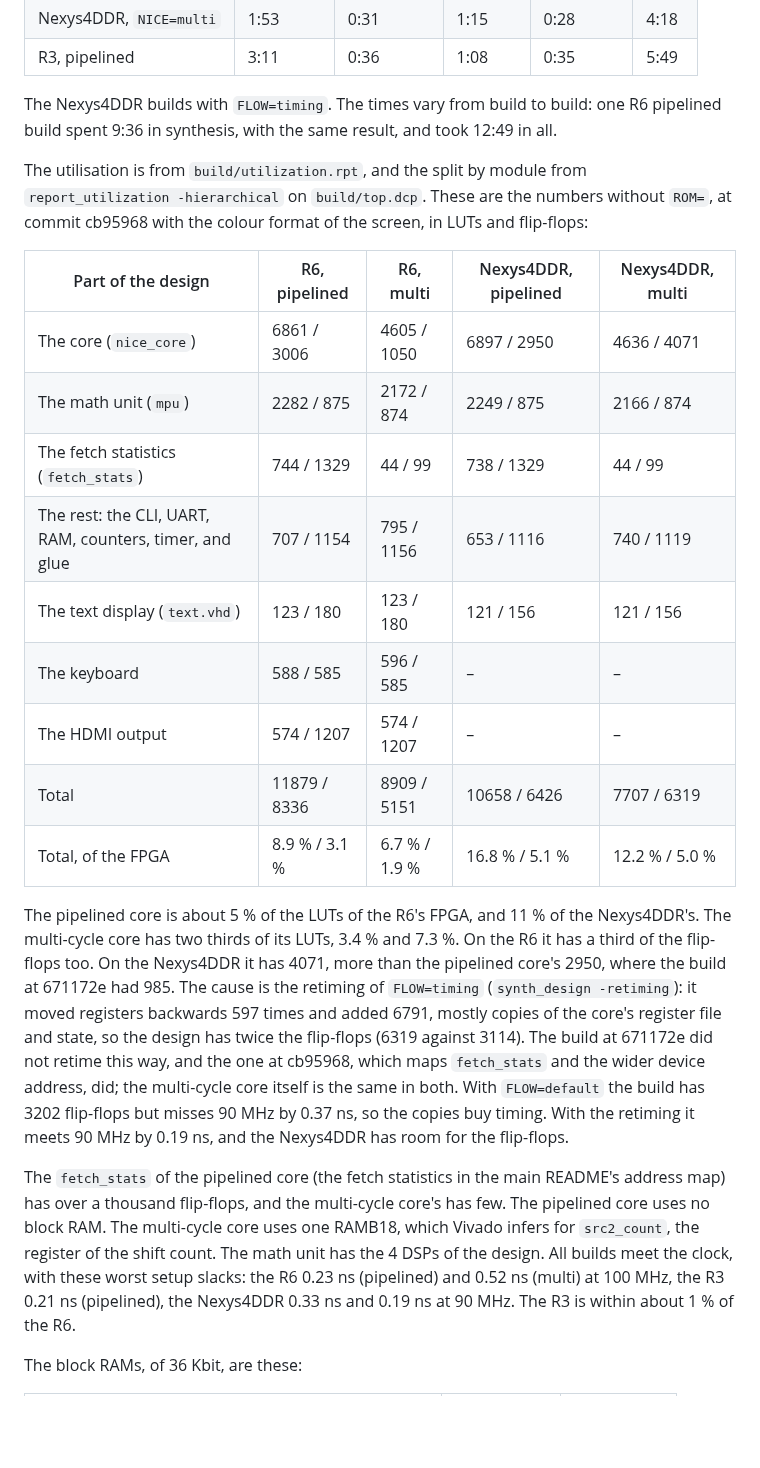
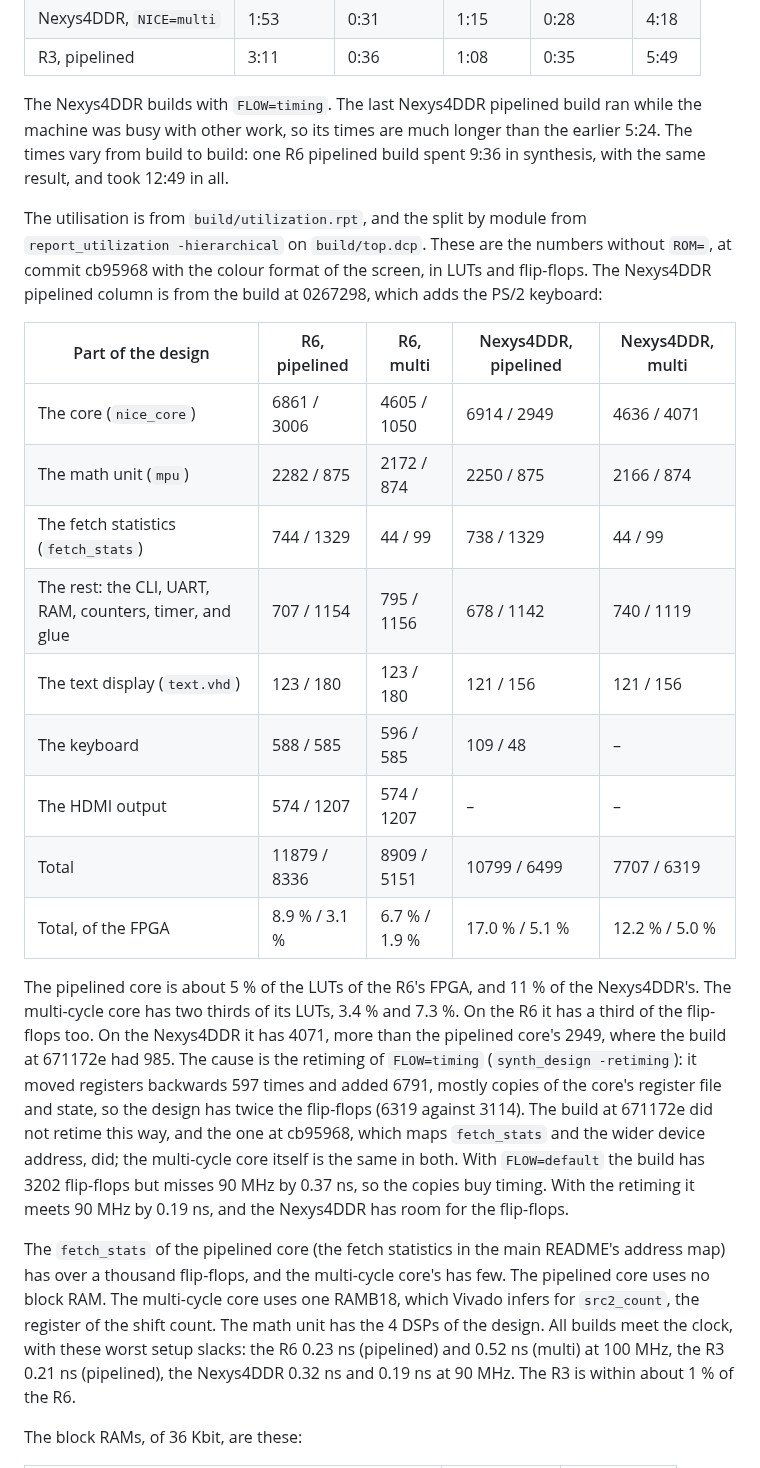
Before and after one commit to MJoergen/NiceMonMEGA65, a Markdown page: synth/README.md, the part around one of its changes. Drawn GitHub-style; blank space fills up the shorter version.

Commit message:
Update the Nexys4DDR timing and utilisation in the synth README
The Nexys4DDR pipelined numbers predated the PS/2 keyboard. They now come
from the build at 0267298: worst setup slack 0.32 ns at 90 MHz, 10799 LUTs
and 6499 flip-flops, with the keyboard as its own row, and the build times
of that run, which was slow because the machine was busy.

Co-Authored-By: Claude Sonnet 5.5 <noreply@anthropic.com>

```diff
--- a/synth/README.md
+++ b/synth/README.md
@@ -123,30 +123,33 @@ minutes and seconds, without `ROM=`:
 | Nexys4DDR, `NICE=multi` | 1:53 | 0:31 | 1:15 | 0:28 | 4:18 |
 | R3, pipelined | 3:11 | 0:36 | 1:08 | 0:35 | 5:49 |
 
-The Nexys4DDR builds with `FLOW=timing`. The times vary from build to
-build: one R6 pipelined build spent 9:36 in synthesis, with the same result,
+The Nexys4DDR builds with `FLOW=timing`. The last Nexys4DDR pipelined
+build ran while the machine was busy with other work, so its times are much
+longer than the earlier 5:24. The times vary from build to build: one R6 pipelined build spent 9:36 in synthesis, with the same result,
 and took 12:49 in all.
 
 The utilisation is from `build/utilization.rpt`, and the split by module
 from `report_utilization -hierarchical` on `build/top.dcp`. These are the
-numbers without `ROM=`, at commit cb95968 with the colour format of the screen, in LUTs and flip-flops:
+numbers without `ROM=`, at commit cb95968 with the colour format of the
+screen, in LUTs and flip-flops. The Nexys4DDR pipelined column is from the
+build at 0267298, which adds the PS/2 keyboard:
 
 | Part of the design | R6, pipelined | R6, multi | Nexys4DDR, pipelined | Nexys4DDR, multi |
 |---|---|---|---|---|
-| The core (`nice_core`) | 6861 / 3006 | 4605 / 1050 | 6897 / 2950 | 4636 / 4071 |
-| The math unit (`mpu`) | 2282 / 875 | 2172 / 874 | 2249 / 875 | 2166 / 874 |
+| The core (`nice_core`) | 6861 / 3006 | 4605 / 1050 | 6914 / 2949 | 4636 / 4071 |
+| The math unit (`mpu`) | 2282 / 875 | 2172 / 874 | 2250 / 875 | 2166 / 874 |
 | The fetch statistics (`fetch_stats`) | 744 / 1329 | 44 / 99 | 738 / 1329 | 44 / 99 |
-| The rest: the CLI, UART, RAM, counters, timer, and glue | 707 / 1154 | 795 / 1156 | 653 / 1116 | 740 / 1119 |
+| The rest: the CLI, UART, RAM, counters, timer, and glue | 707 / 1154 | 795 / 1156 | 678 / 1142 | 740 / 1119 |
 | The text display (`text.vhd`) | 123 / 180 | 123 / 180 | 121 / 156 | 121 / 156 |
-| The keyboard | 588 / 585 | 596 / 585 | – | – |
+| The keyboard | 588 / 585 | 596 / 585 | 109 / 48 | – |
 | The HDMI output | 574 / 1207 | 574 / 1207 | – | – |
-| Total | 11879 / 8336 | 8909 / 5151 | 10658 / 6426 | 7707 / 6319 |
-| Total, of the FPGA | 8.9 % / 3.1 % | 6.7 % / 1.9 % | 16.8 % / 5.1 % | 12.2 % / 5.0 % |
+| Total | 11879 / 8336 | 8909 / 5151 | 10799 / 6499 | 7707 / 6319 |
+| Total, of the FPGA | 8.9 % / 3.1 % | 6.7 % / 1.9 % | 17.0 % / 5.1 % | 12.2 % / 5.0 % |
 
 The pipelined core is about 5 % of the LUTs of the R6's FPGA, and 11 % of
 the Nexys4DDR's. The multi-cycle core has two thirds of its LUTs, 3.4 % and
 7.3 %. On the R6 it has a third of the flip-flops too. On the Nexys4DDR it
-has 4071, more than the pipelined core's 2950, where the build at 671172e
+has 4071, more than the pipelined core's 2949, where the build at 671172e
 had 985. The cause is the retiming of `FLOW=timing` (`synth_design
 -retiming`): it moved registers backwards 597 times and added 6791, mostly
 copies of the core's register file and state, so the design has twice the
@@ -163,7 +166,7 @@ core's has few. The pipelined core uses no block RAM. The multi-cycle core
 uses one RAMB18, which Vivado infers for `src2_count`, the register of the
 shift count. The math unit has the 4 DSPs of the design. All builds meet the
 clock, with these worst setup slacks: the R6 0.23 ns (pipelined) and 0.52 ns
-(multi) at 100 MHz, the R3 0.21 ns (pipelined), the Nexys4DDR 0.33 ns and
+(multi) at 100 MHz, the R3 0.21 ns (pipelined), the Nexys4DDR 0.32 ns and
 0.19 ns at 90 MHz. The R3 is within about 1 % of the R6.
 
 The block RAMs, of 36 Kbit, are these:
```
Also changed, not shown: other parts of synth/README.md (+1 -1 lines).
